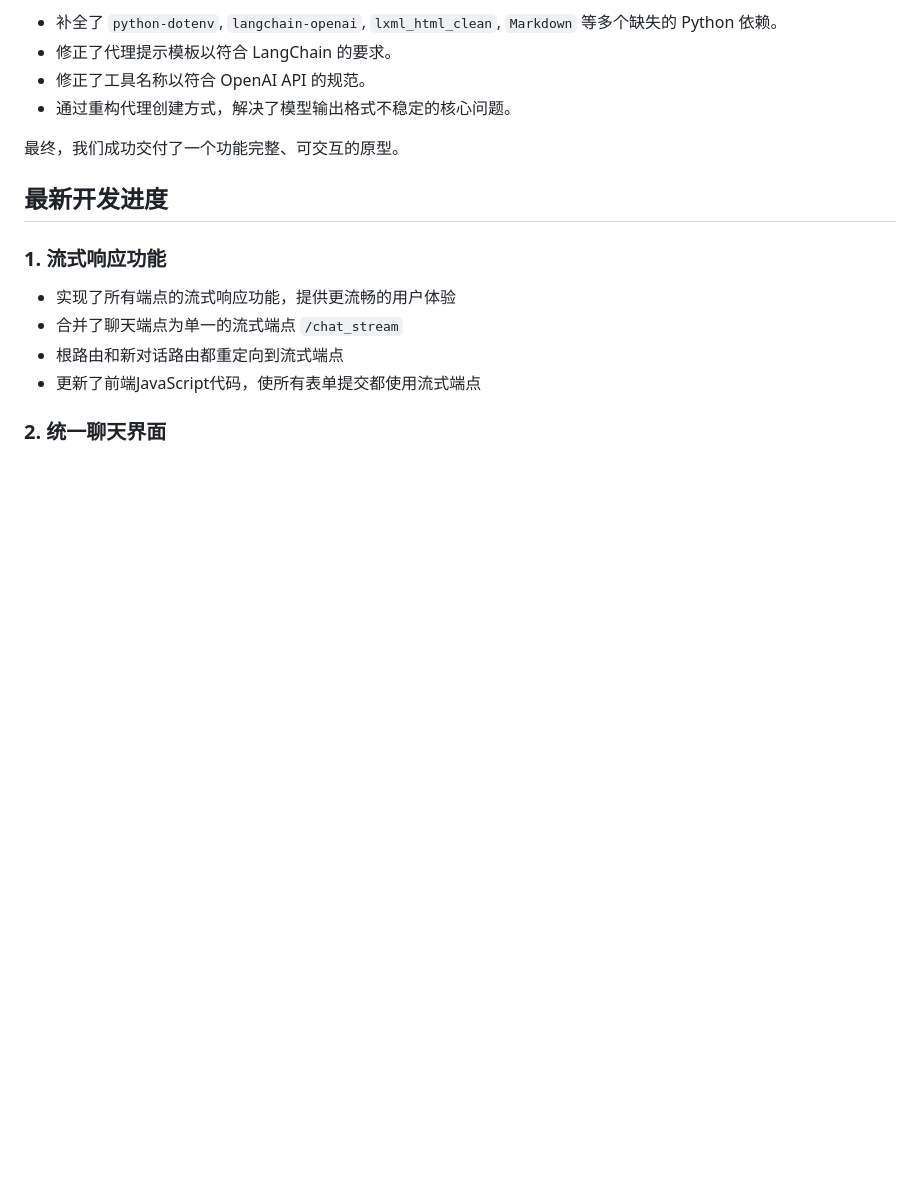
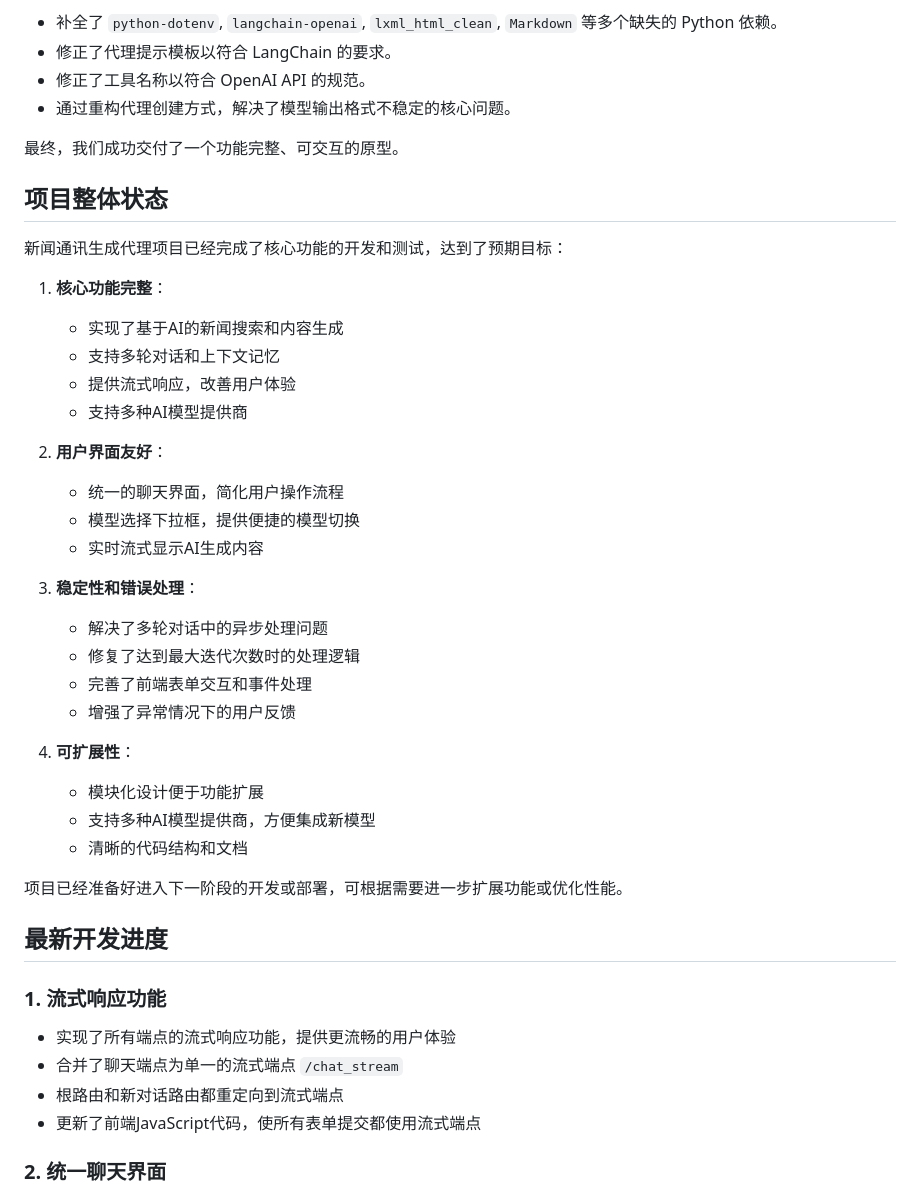
Before and after one commit to suyingke2004/doge, a Markdown page: plan.md, the part around the change. GitHub-like rendering; blank space fills up the shorter version.

Commit message:
更新开发进度文档，添加项目整体状态总结

```diff
--- a/plan.md
+++ b/plan.md
@@ -47,6 +47,34 @@
 *   通过重构代理创建方式，解决了模型输出格式不稳定的核心问题。
 
 最终，我们成功交付了一个功能完整、可交互的原型。
+
+## 项目整体状态
+
+新闻通讯生成代理项目已经完成了核心功能的开发和测试，达到了预期目标：
+
+1. **核心功能完整**：
+   - 实现了基于AI的新闻搜索和内容生成
+   - 支持多轮对话和上下文记忆
+   - 提供流式响应，改善用户体验
+   - 支持多种AI模型提供商
+
+2. **用户界面友好**：
+   - 统一的聊天界面，简化用户操作流程
+   - 模型选择下拉框，提供便捷的模型切换
+   - 实时流式显示AI生成内容
+
+3. **稳定性和错误处理**：
+   - 解决了多轮对话中的异步处理问题
+   - 修复了达到最大迭代次数时的处理逻辑
+   - 完善了前端表单交互和事件处理
+   - 增强了异常情况下的用户反馈
+
+4. **可扩展性**：
+   - 模块化设计便于功能扩展
+   - 支持多种AI模型提供商，方便集成新模型
+   - 清晰的代码结构和文档
+
+项目已经准备好进入下一阶段的开发或部署，可根据需要进一步扩展功能或优化性能。
 
 ## 最新开发进度
 
```
